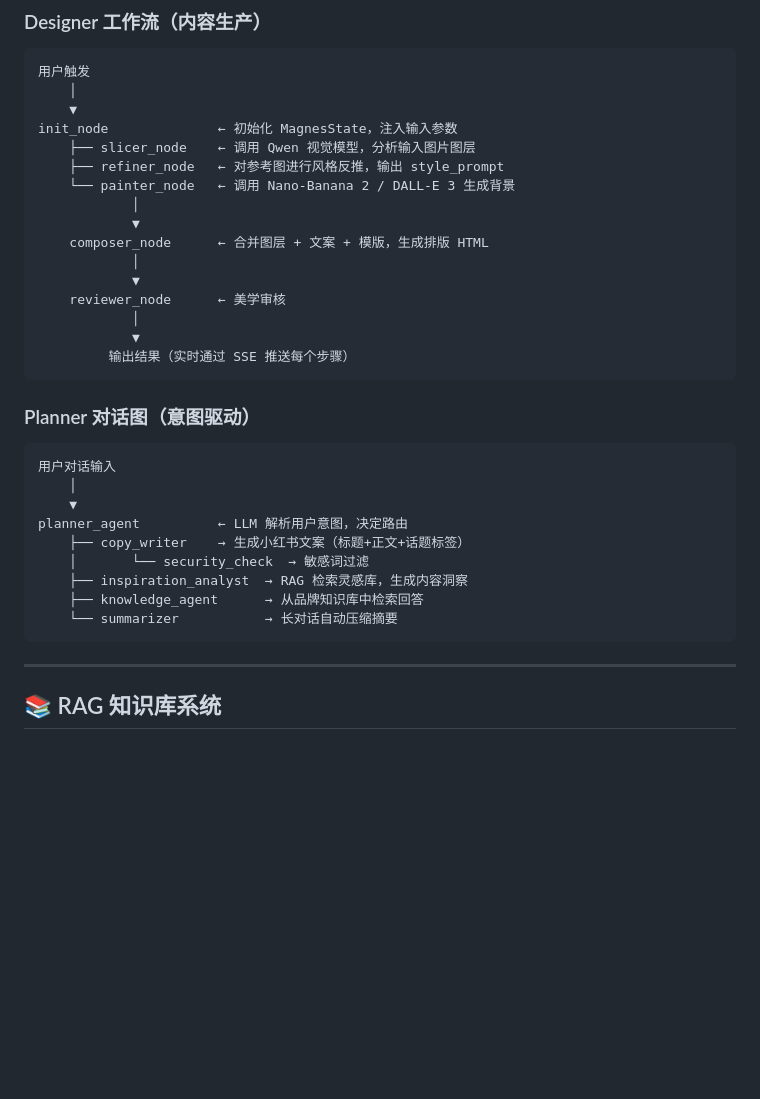
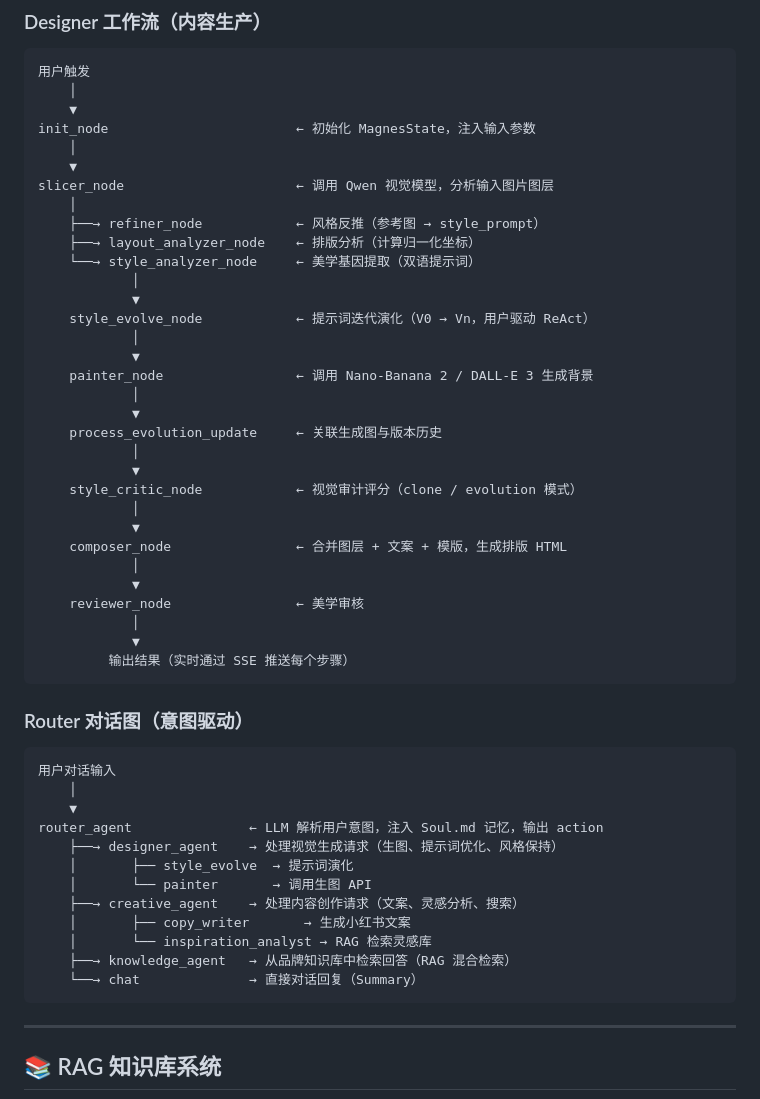
Before and after one commit to tianfeicoding/magnes, a Markdown page: README.md, the part around one of its changes. Rendered like a GitHub page; blank space fills up the shorter version.

````diff
--- a/README.md
+++ b/README.md
@@ -241,33 +259,52 @@ Magnes 内置两套独立的 LangGraph 智能体图：
 用户触发
     │
     ▼
-init_node              ← 初始化 MagnesState，注入输入参数
-    ├── slicer_node    ← 调用 Qwen 视觉模型，分析输入图片图层
-    ├── refiner_node   ← 对参考图进行风格反推，输出 style_prompt
-    └── painter_node   ← 调用 Nano-Banana 2 / DALL-E 3 生成背景
+init_node                        ← 初始化 MagnesState，注入输入参数
+    │
+    ▼
+slicer_node                      ← 调用 Qwen 视觉模型，分析输入图片图层
+    │
+    ├──→ refiner_node            ← 风格反推（参考图 → style_prompt）
+    ├──→ layout_analyzer_node    ← 排版分析（计算归一化坐标）
+    └──→ style_analyzer_node     ← 美学基因提取（双语提示词）
             │
             ▼
-    composer_node      ← 合并图层 + 文案 + 模版，生成排版 HTML
+    style_evolve_node            ← 提示词迭代演化（V0 → Vn，用户驱动 ReAct）
             │
             ▼
-    reviewer_node      ← 美学审核
+    painter_node                 ← 调用 Nano-Banana 2 / DALL-E 3 生成背景
+            │
+            ▼
+    process_evolution_update     ← 关联生成图与版本历史
+            │
+            ▼
+    style_critic_node            ← 视觉审计评分（clone / evolution 模式）
+            │
+            ▼
+    composer_node                ← 合并图层 + 文案 + 模版，生成排版 HTML
+            │
+            ▼
+    reviewer_node                ← 美学审核
             │
             ▼
          输出结果（实时通过 SSE 推送每个步骤）
 ```
 
-### Planner 对话图（意图驱动）
+### Router 对话图（意图驱动）
 
 ```
 用户对话输入
     │
     ▼
-planner_agent          ← LLM 解析用户意图，决定路由
-    ├── copy_writer    → 生成小红书文案（标题+正文+话题标签）
-    │       └── security_check  → 敏感词过滤
-    ├── inspiration_analyst  → RAG 检索灵感库，生成内容洞察
-    ├── knowledge_agent      → 从品牌知识库中检索回答
-    └── summarizer           → 长对话自动压缩摘要
+router_agent               ← LLM 解析用户意图，注入 Soul.md 记忆，输出 action
+    ├──→ designer_agent    → 处理视觉生成请求（生图、提示词优化、风格保持）
+    │       ├── style_evolve  → 提示词演化
+    │       └── painter       → 调用生图 API
+    ├──→ creative_agent    → 处理内容创作请求（文案、灵感分析、搜索）
+    │       ├── copy_writer       → 生成小红书文案
+    │       └── inspiration_analyst → RAG 检索灵感库
+    ├──→ knowledge_agent   → 从品牌知识库中检索回答（RAG 混合检索）
+    └──→ chat              → 直接对话回复（Summary）
 ```
 
 ---
````
Also changed, not shown: other parts of README.md (+51 -23 lines).
